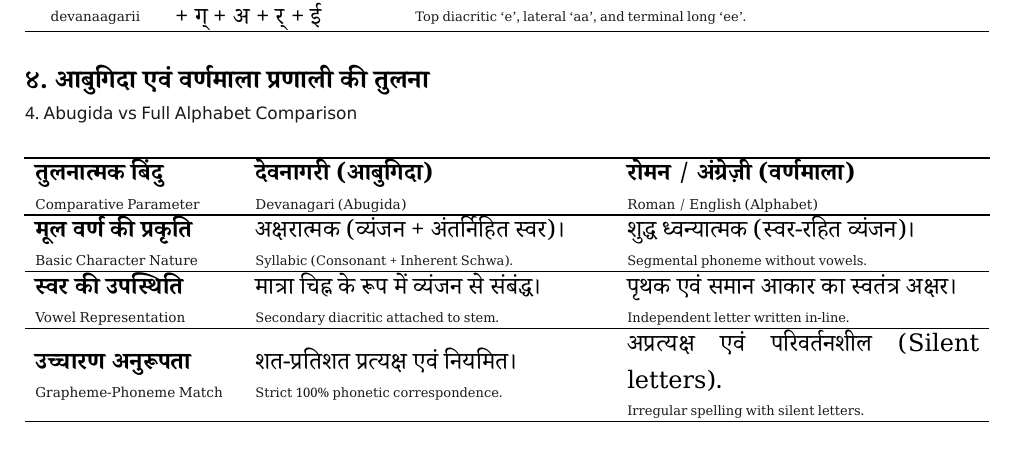
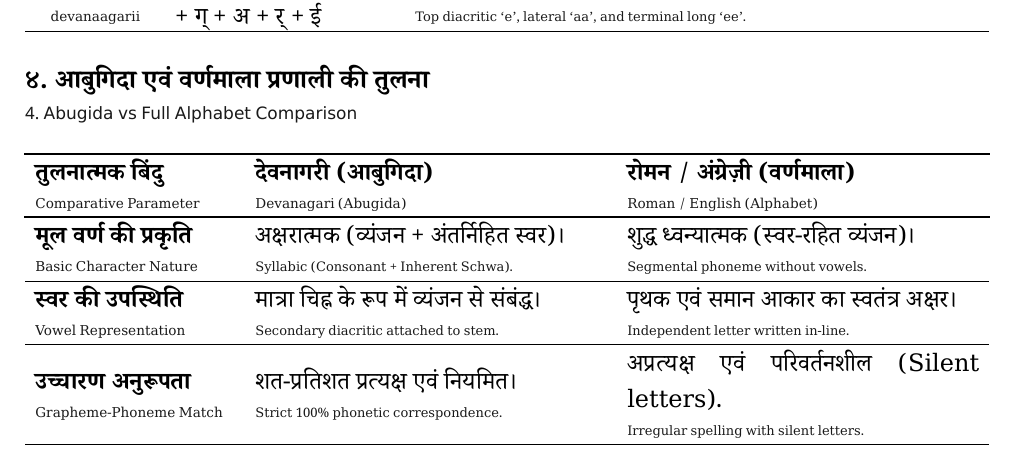
Before and after one commit to openhindi/hindi-dhvani, a Typst document (hindi-pushtak.typ): part of page 9 of 11, cut so that both start at the same text. The pictures show the PDF file hindi-pushtak.pdf that the author committed with the source.

Commit message:
style(typst): increase vertical cell padding for comparative tables

```diff
--- a/hindi-pushtak.typ
+++ b/hindi-pushtak.typ
@@ -615,11 +615,10 @@
   [४], [आबुगिदा एवं वर्णमाला प्रणाली की तुलना],
   [4], [Abugida vs Full Alphabet Comparison]
 )
-#v(2pt)
 
 #table(
   columns: (110pt, 1fr, 1fr),
-  inset: (x: 5pt, y: 2.8pt),
+  inset: (x: 5pt, y: 4.5pt),
   align: (left + horizon, left + horizon, left + horizon),
   [*तुलनात्मक बिंदु* \ #text(size: 6.8pt, fill: rgb("#1a1a1a"))[Comparative Parameter]], [*देवनागरी (आबुगिदा)* \ #text(size: 6.8pt, fill: rgb("#1a1a1a"))[Devanagari (Abugida)]], [*रोमन / अंग्रेज़ी (वर्णमाला)* \ #text(size: 6.8pt, fill: rgb("#1a1a1a"))[Roman / English (Alphabet)]],
   [#strong[मूल वर्ण की प्रकृति] \ #text(size: 6.8pt, fill: rgb("#1a1a1a"))[Basic Character Nature]], [अक्षरात्मक (व्यंजन + अंतर्निहित स्वर)। \ #text(size: 6.5pt, fill: rgb("#1a1a1a"))[Syllabic (Consonant + Inherent Schwa).]], [शुद्ध ध्वन्यात्मक (स्वर-रहित व्यंजन)। \ #text(size: 6.5pt, fill: rgb("#1a1a1a"))[Segmental phoneme without vowels.]],
@@ -627,7 +626,7 @@
   [#strong[उच्चारण अनुरूपता] \ #text(size: 6.8pt, fill: rgb("#1a1a1a"))[Grapheme-Phoneme Match]], [शत-प्रतिशत प्रत्यक्ष एवं नियमित। \ #text(size: 6.5pt, fill: rgb("#1a1a1a"))[Strict 100% phonetic correspondence.]], [अप्रत्यक्ष एवं परिवर्तनशील (Silent letters). \ #text(size: 6.5pt, fill: rgb("#1a1a1a"))[Irregular spelling with silent letters.]]
 )
 
-#v(3pt)
+#v(1.5pt)
 
 #exercise-box(
   [अनुभाग १.२ स्व-मूल्यांकन अभ्यास],
@@ -709,7 +708,7 @@
 
 #table(
   columns: (110pt, 1fr, 1fr),
-  inset: (x: 5pt, y: 3.2pt),
+  inset: (x: 5pt, y: 3.8pt),
   align: (left + horizon, left + horizon, left + horizon),
   [*तुलनात्मक बिंदु* \ #text(size: 6.8pt, fill: rgb("#1a1a1a"))[Comparative Aspect]], [*देवनागरी (शिरोरेखा युक्त)* \ #text(size: 6.8pt, fill: rgb("#1a1a1a"))[Devanagari (Headlined)]], [*गुजराती / लैटिन (शिरोरेखा रहित)* \ #text(size: 6.8pt, fill: rgb("#1a1a1a"))[Gujarati / Latin (Headline-Free)]],
   [#strong[दृश्य संरेखण एवं गति] \ #text(size: 6.8pt, fill: rgb("#1a1a1a"))[Visual Alignment & Flow]], [शीर्ष रेखा त्वरित क्षैतिज दृष्टि-प्रवाह देती है। \ #text(size: 6.5pt, fill: rgb("#1a1a1a"))[Continuous top edge accelerates reading speed.]], [अक्षरों की भिन्न ऊंचाइयों से गति तय होती है। \ #text(size: 6.5pt, fill: rgb("#1a1a1a"))[Speed guided by ascenders and descenders.]],
```
Also changed, not shown: hindi-pushtak.pdf, hindi-pushtak.typ (2 more changed lines).
